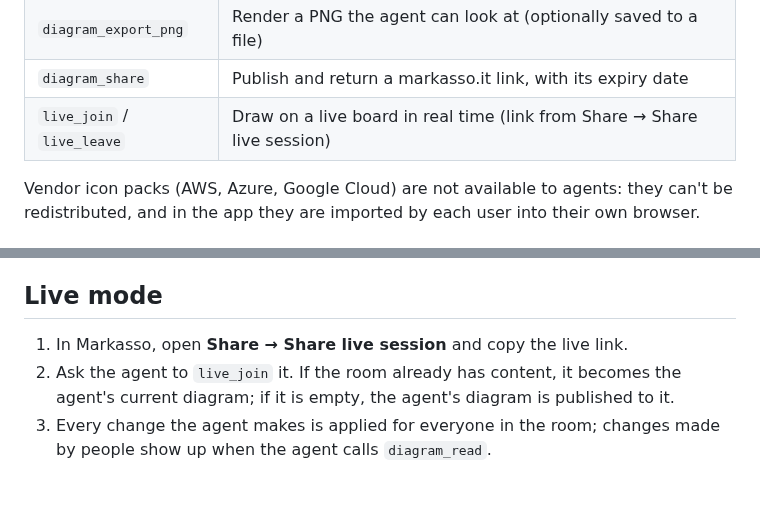
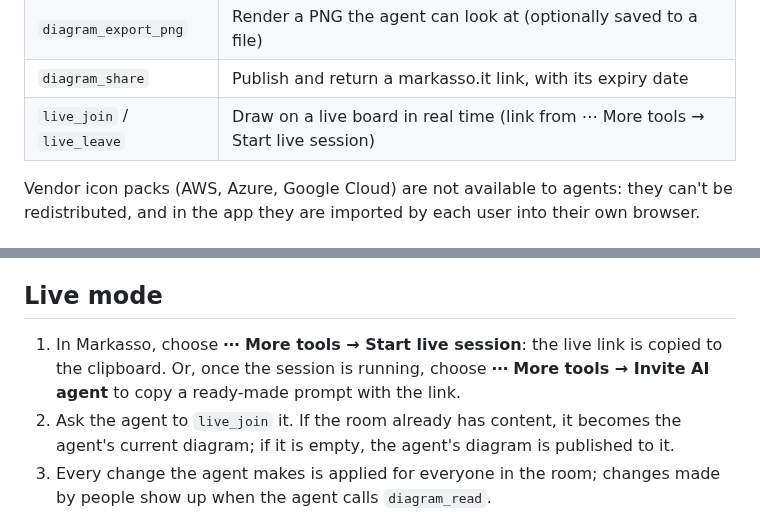
Before and after one commit to AlbertoBarrago/Markasso, a Markdown page: mcp/README.md, 2 parts joined by grey strips. Drawn GitHub-style; blank space fills up the shorter version.

Commit message:
docs: fix the live session path in the READMEs

```diff
--- a/mcp/README.md
+++ b/mcp/README.md
@@ -91,7 +91,7 @@ Bump `version` in `mcp/package.json`, add the entry to `mcp/CHANGELOG.md`, merge
 | `diagram_export_svg` | Export an SVG image |
 | `diagram_export_png` | Render a PNG the agent can look at (optionally saved to a file) |
 | `diagram_share` | Publish and return a markasso.it link, with its expiry date |
-| `live_join` / `live_leave` | Draw on a live board in real time (link from Share → Share live session) |
+| `live_join` / `live_leave` | Draw on a live board in real time (link from ⋯ More tools → Start live session) |
 
 Vendor icon packs (AWS, Azure, Google Cloud) are not available to agents: they can't be redistributed, and in the app they are imported by each user into their own browser.
 
@@ -103,7 +103,7 @@ Vendor icon packs (AWS, Azure, Google Cloud) are not available to agents: they c
 
 ## Live mode
 
-1. In Markasso, open **Share → Share live session** and copy the live link.
+1. In Markasso, choose **⋯ More tools → Start live session**: the live link is copied to the clipboard. Or, once the session is running, choose **⋯ More tools → Invite AI agent** to copy a ready-made prompt with the link.
 2. Ask the agent to `live_join` it. If the room already has content, it becomes the agent's current diagram; if it is empty, the agent's diagram is published to it.
 3. Every change the agent makes is applied for everyone in the room; changes made by people show up when the agent calls `diagram_read`.
 
```
Also changed, not shown: README.md (+2 -2 lines).
